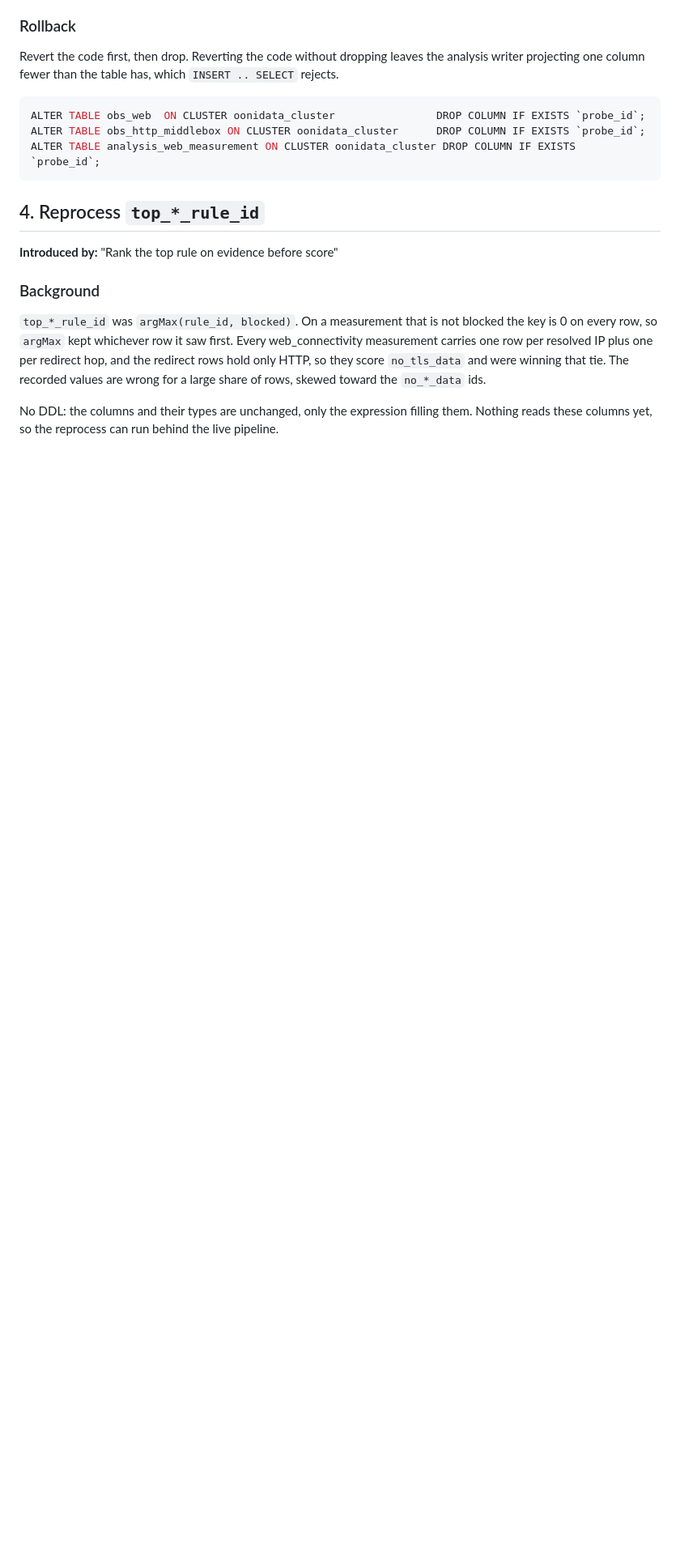
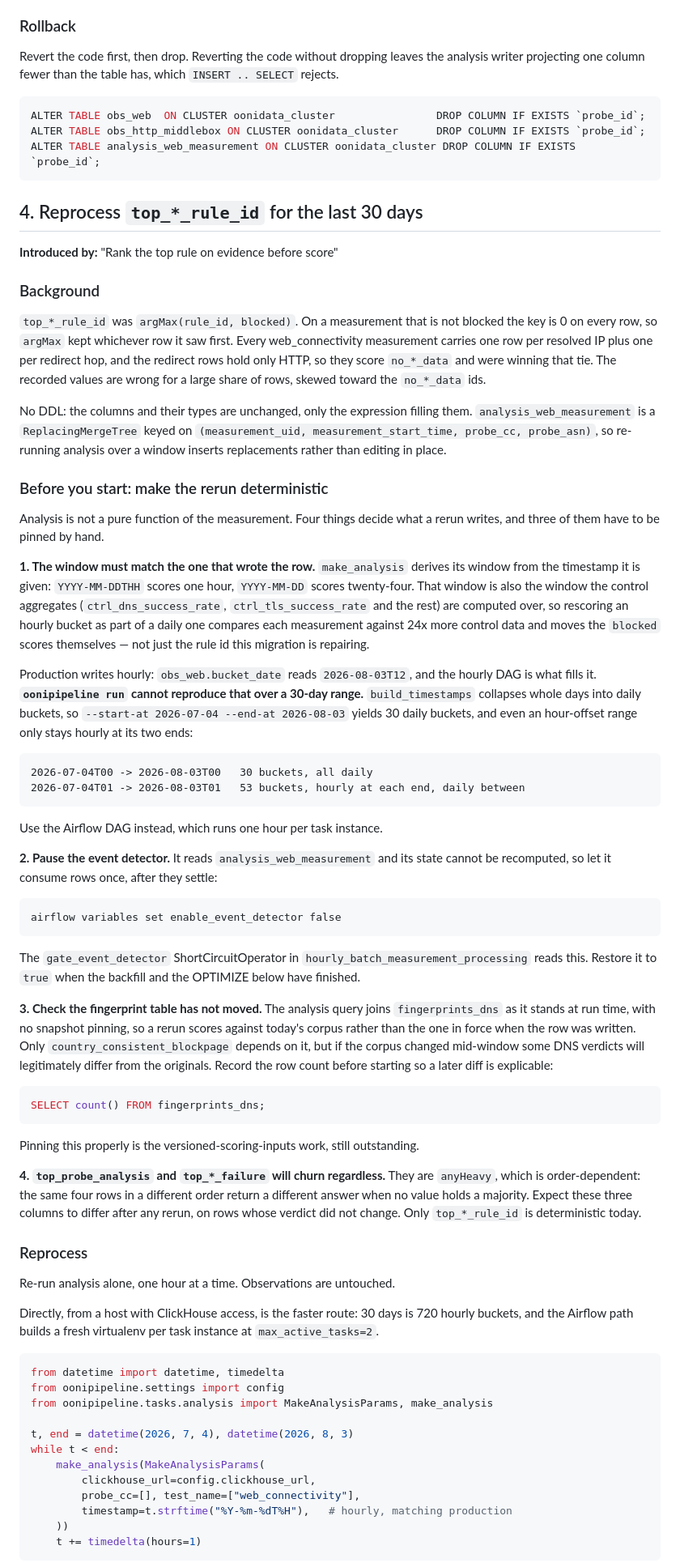
Before and after one commit to ooni/data, a Markdown page: docs/migration-notes.md, the part around one of its changes. Shown at 81% size. Rendered like a GitHub page; blank space fills up the shorter version.

Commit message:
Document the reprocess procedure for top_*_rule_id
Expands migration note 4 from "reprocess" into the actual steps, after checking
what the pipeline does rather than assuming.

The part that would have gone wrong: make_analysis derives its window from the
timestamp it is handed, and that window is also what the ctrl_* aggregates are
computed over. Production writes hourly buckets (obs_web.bucket_date reads
2026-08-03T12), but `oonipipeline run` cannot reproduce that over 30 days —
build_timestamps collapses whole days into daily buckets, so a midnight-to-
midnight range yields 30 daily buckets and rescores every measurement against
24x more control data. That moves the blocked scores, not just the rule id this
migration is repairing. Documented with the hourly loop that avoids it.

Also records the three other things that decide what a rerun writes: the event
detector needs pausing via the enable_event_detector variable because its state
cannot be recomputed; fingerprints_dns joins as of run time with no snapshot, so
country_consistent_blockpage can legitimately differ; and top_probe_analysis and
top_*_failure are anyHeavy, which is order-dependent — verified in clickhouse
local that the same four rows in a different order return a different failure
when no value holds a majority. Only top_*_rule_id is deterministic today.

Plus the OPTIMIZE step, which is not optional: analysis_web_measurement is a
ReplacingMergeTree, so until the partitions are merged both the old and new row
are visible and the verification query reports the old distribution unchanged.

````diff
--- a/docs/migration-notes.md
+++ b/docs/migration-notes.md
@@ -205,7 +205,7 @@ ALTER TABLE obs_http_middlebox ON CLUSTER oonidata_cluster      DROP COLUMN IF E
 ALTER TABLE analysis_web_measurement ON CLUSTER oonidata_cluster DROP COLUMN IF EXISTS `probe_id`;
 ```
 
-## 4. Reprocess `top_*_rule_id`
+## 4. Reprocess `top_*_rule_id` for the last 30 days
 
 **Introduced by:** "Rank the top rule on evidence before score"
 
@@ -214,10 +214,91 @@ ALTER TABLE analysis_web_measurement ON CLUSTER oonidata_cluster DROP COLUMN IF
 `top_*_rule_id` was `argMax(rule_id, blocked)`. On a measurement that is not
 blocked the key is 0 on every row, so `argMax` kept whichever row it saw first.
 Every web_connectivity measurement carries one row per resolved IP plus one per
-redirect hop, and the redirect rows hold only HTTP, so they score `no_tls_data`
+redirect hop, and the redirect rows hold only HTTP, so they score `no_*_data`
 and were winning that tie. The recorded values are wrong for a large share of
 rows, skewed toward the `no_*_data` ids.
 
 No DDL: the columns and their types are unchanged, only the expression filling
-them. Nothing reads these columns yet, so the reprocess can run behind the live
-pipeline.
+them. `analysis_web_measurement` is a `ReplacingMergeTree` keyed on
+`(measurement_uid, measurement_start_time, probe_cc, probe_asn)`, so re-running
+analysis over a window inserts replacements rather than editing in place.
+
+### Before you start: make the rerun deterministic
+
+Analysis is not a pure function of the measurement. Four things decide what a
+rerun writes, and three of them have to be pinned by hand.
+
+**1. The window must match the one that wrote the row.** `make_analysis` derives
+its window from the timestamp it is given: `YYYY-MM-DDTHH` scores one hour,
+`YYYY-MM-DD` scores twenty-four. That window is also the window the control
+aggregates (`ctrl_dns_success_rate`, `ctrl_tls_success_rate` and the rest) are
+computed over, so rescoring an hourly bucket as part of a daily one compares
+each measurement against 24x more control data and moves the `blocked` scores
+themselves — not just the rule id this migration is repairing.
+
+Production writes hourly: `obs_web.bucket_date` reads `2026-08-03T12`, and the
+hourly DAG is what fills it. **`oonipipeline run` cannot reproduce that over a
+30-day range.** `build_timestamps` collapses whole days into daily buckets, so
+`--start-at 2026-07-04 --end-at 2026-08-03` yields 30 daily buckets, and even an
+hour-offset range only stays hourly at its two ends:
+
+```
+2026-07-04T00 -> 2026-08-03T00   30 buckets, all daily
+2026-07-04T01 -> 2026-08-03T01   53 buckets, hourly at each end, daily between
+```
+
+Use the Airflow DAG instead, which runs one hour per task instance.
+
+**2. Pause the event detector.** It reads `analysis_web_measurement` and its
+state cannot be recomputed, so let it consume rows once, after they settle:
+
+```
+airflow variables set enable_event_detector false
+```
+
+The `gate_event_detector` ShortCircuitOperator in
+`hourly_batch_measurement_processing` reads this. Restore it to `true` when the
+backfill and the OPTIMIZE below have finished.
+
+**3. Check the fingerprint table has not moved.** The analysis query joins
+`fingerprints_dns` as it stands at run time, with no snapshot pinning, so a
+rerun scores against today's corpus rather than the one in force when the row
+was written. Only `country_consistent_blockpage` depends on it, but if the
+corpus changed mid-window some DNS verdicts will legitimately differ from the
+originals. Record the row count before starting so a later diff is explicable:
+
+```sql
+SELECT count() FROM fingerprints_dns;
+```
+
+Pinning this properly is the versioned-scoring-inputs work, still outstanding.
+
+**4. `top_probe_analysis` and `top_*_failure` will churn regardless.** They are
+`anyHeavy`, which is order-dependent: the same four rows in a different order
+return a different answer when no value holds a majority. Expect these three
+columns to differ after any rerun, on rows whose verdict did not change. Only
+`top_*_rule_id` is deterministic today.
+
+### Reprocess
+
+Re-run analysis alone, one hour at a time. Observations are untouched.
+
+Directly, from a host with ClickHouse access, is the faster route: 30 days is
+720 hourly buckets, and the Airflow path builds a fresh virtualenv per task
+instance at `max_active_tasks=2`.
+
+```python
+from datetime import datetime, timedelta
+from oonipipeline.settings import config
+from oonipipeline.tasks.analysis import MakeAnalysisParams, make_analysis
+
+t, end = datetime(2026, 7, 4), datetime(2026, 8, 3)
+while t < end:
+    make_analysis(MakeAnalysisParams(
+        clickhouse_url=config.clickhouse_url,
+        probe_cc=[], test_name=["web_connectivity"],
+        timestamp=t.strftime("%Y-%m-%dT%H"),   # hourly, matching production
+    ))
+    t += timedelta(hours=1)
+```
+
````
Also changed, not shown: other parts of docs/migration-notes.md (+42 -4 lines).
